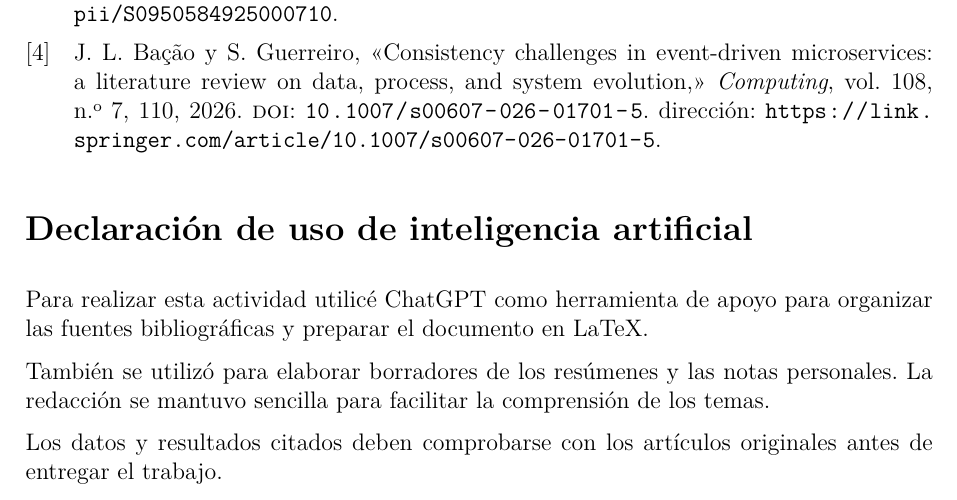
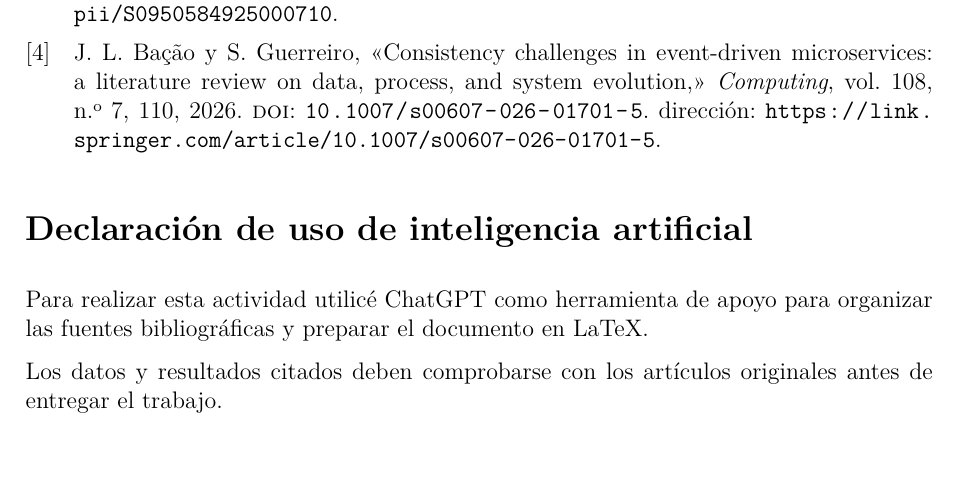
Before and after one commit to Johnst2000/fb-01-fichas-bibliograficas-sistemas-distribuidos, a LaTeX document (emanuel-pino-juliana-romina/main.tex): part of page 7 of 7, cut so that both start at the same text, the shorter picture padded with empty space. Compiled offline with pdfLaTeX.

Commit message:
Actualizar en el  main.tex
Removed unnecessary sentences to enhance clarity.

```diff
--- a/emanuel-pino-juliana-romina/main.tex
+++ b/emanuel-pino-juliana-romina/main.tex
@@ -541,13 +541,6 @@ de apoyo para organizar
 las fuentes bibliográficas
 y preparar el documento en LaTeX.
 
-También se utilizó para elaborar
-borradores de los resúmenes
-y las notas personales.
-La redacción se mantuvo sencilla
-para facilitar la comprensión
-de los temas.
-
 Los datos y resultados citados
 deben comprobarse con
 los artículos originales
```
